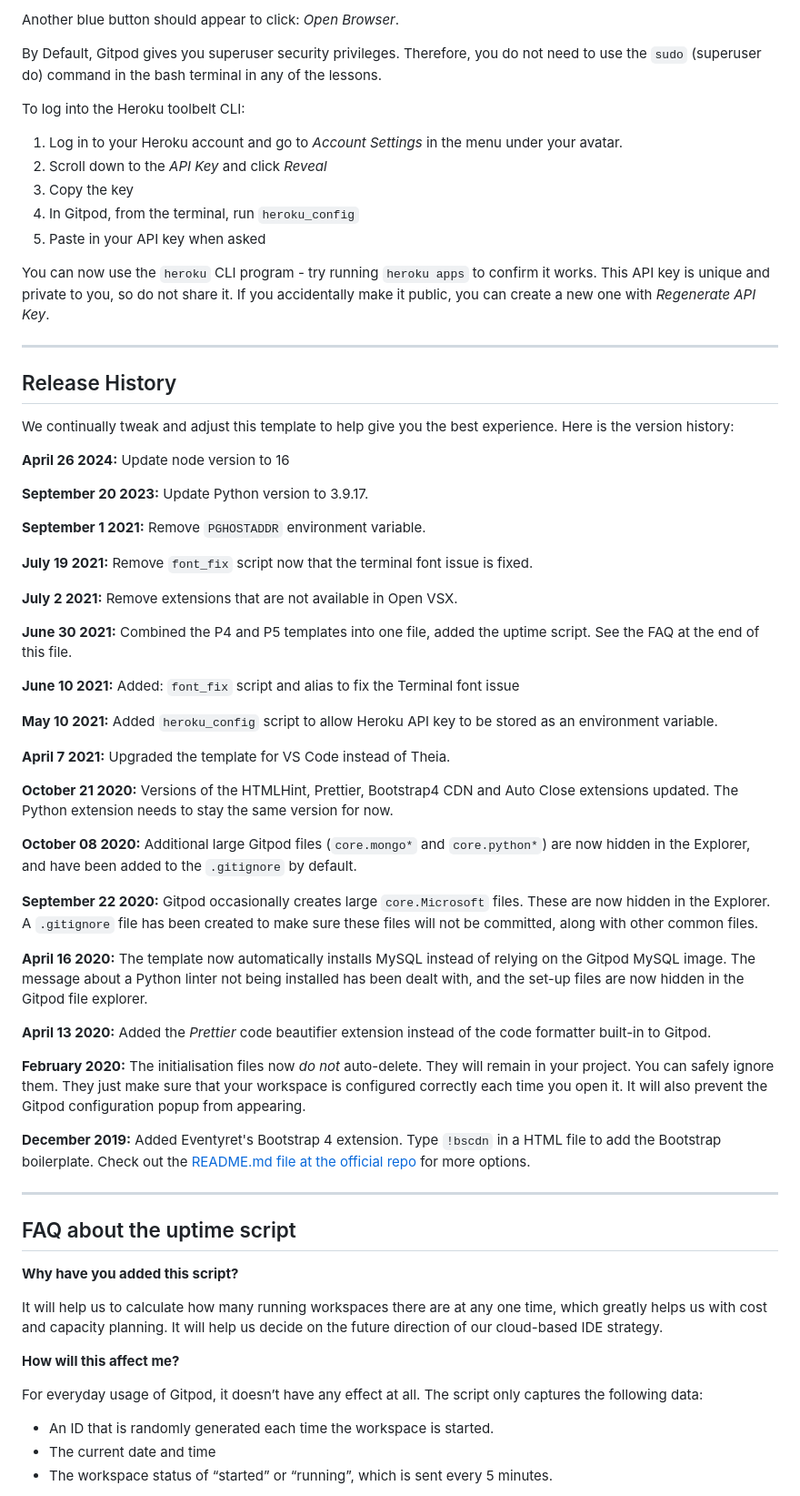
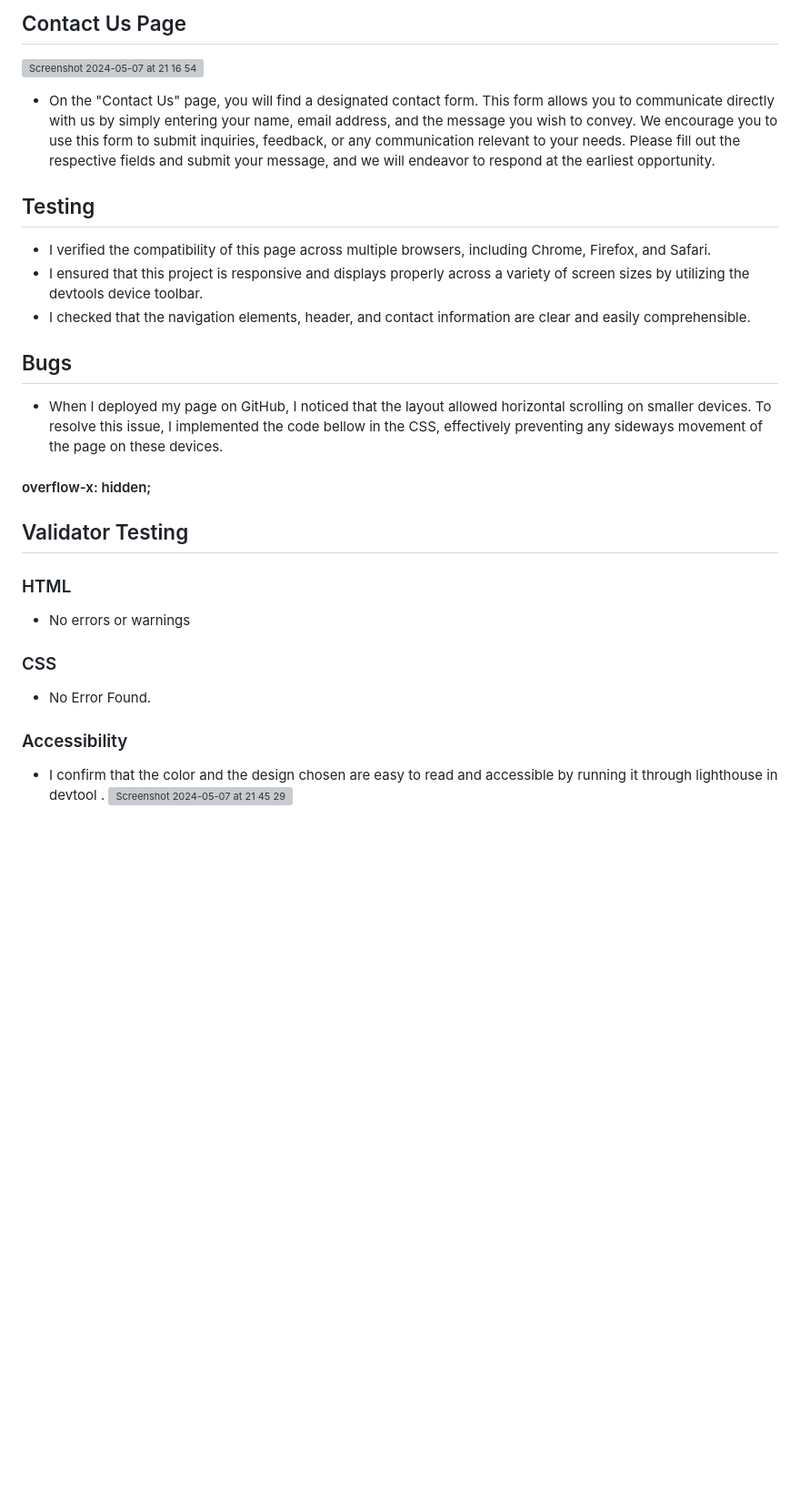
Before and after one commit to Masxshaqir/first-portfolio, a Markdown page: README.md, the part around the change printed below. Shown: that part at 91% size. Drawn GitHub-style; blank space fills up the shorter version; grey boxes are pictures that could not be loaded.

```diff
--- a/README.md
+++ b/README.md
@@ -22,69 +43,23 @@ A blue button should appear to click: _Make Public_,
 
-Another blue button should appear to click: _Open Browser_.
+## Contact Us Page
+![Screenshot 2024-05-07 at 21 16 54](https://github.com/Masxshaqir/first-portfolio/assets/166545640/13410803-6bdd-4cec-abb4-8463b4b901e3)
+- On the "Contact Us" page, you will find a designated contact form. This form allows you to communicate directly with us by simply entering your name, email address, and the message you wish to convey. We encourage you to use this form to submit inquiries, feedback, or any communication relevant to your needs. Please fill out the respective fields and submit your message, and we will endeavor to respond at the earliest opportunity.
+## Testing
+- I verified the compatibility of this page across multiple browsers, including Chrome, Firefox, and Safari.
+- I ensured that this project is responsive and displays properly across a variety of screen sizes by utilizing the devtools device toolbar.
+- I checked that the navigation elements, header, and contact information are clear and easily comprehensible.
 
-By Default, Gitpod gives you superuser security privileges. Therefore, you do not need to use the `sudo` (superuser do) command in the bash terminal in any of the lessons.
+## Bugs
+- When I deployed my page on GitHub, I noticed that the layout allowed horizontal scrolling on smaller devices. To resolve this issue, I implemented the code bellow in the CSS, effectively preventing any sideways movement of the page on these devices.
 
-To log into the Heroku toolbelt CLI:
+####  overflow-x: hidden;
 
-1. Log in to your Heroku account and go to *Account Settings* in the menu under your avatar.
-2. Scroll down to the *API Key* and click *Reveal*
-3. Copy the key
-4. In Gitpod, from the terminal, run `heroku_config`
-5. Paste in your API key when asked
+## Validator Testing
+### HTML
+- No errors or warnings
+### CSS
+- No Error Found.
+### Accessibility
+- I confirm that the color and the design chosen are easy to read and accessible by running it through lighthouse in devtool .
+![Screenshot 2024-05-07 at 21 45 29](https://github.com/Masxshaqir/first-portfolio/assets/166545640/a7f3ff0f-171e-494c-b34d-cc7e61a31160)
 
-You can now use the `heroku` CLI program - try running `heroku apps` to confirm it works. This API key is unique and private to you, so do not share it. If you accidentally make it public, you can create a new one with _Regenerate API Key_.
-
-------
-
-## Release History
-
-We continually tweak and adjust this template to help give you the best experience. Here is the version history:
-
-**April 26 2024:** Update node version to 16
-
-**September 20 2023:** Update Python version to 3.9.17.
-
-**September 1 2021:** Remove `PGHOSTADDR` environment variable.
-
-**July 19 2021:** Remove `font_fix` script now that the terminal font issue is fixed.
-
-**July 2 2021:** Remove extensions that are not available in Open VSX.
-
-**June 30 2021:** Combined the P4 and P5 templates into one file, added the uptime script. See the FAQ at the end of this file.
-
-**June 10 2021:** Added: `font_fix` script and alias to fix the Terminal font issue
-
-**May 10 2021:** Added `heroku_config` script to allow Heroku API key to be stored as an environment variable.
-
-**April 7 2021:** Upgraded the template for VS Code instead of Theia.
-
-**October 21 2020:** Versions of the HTMLHint, Prettier, Bootstrap4 CDN and Auto Close extensions updated. The Python extension needs to stay the same version for now.
-
-**October 08 2020:** Additional large Gitpod files (`core.mongo*` and `core.python*`) are now hidden in the Explorer, and have been added to the `.gitignore` by default.
-
-**September 22 2020:** Gitpod occasionally creates large `core.Microsoft` files. These are now hidden in the Explorer. A `.gitignore` file has been created to make sure these files will not be committed, along with other common files.
-
-**April 16 2020:** The template now automatically installs MySQL instead of relying on the Gitpod MySQL image. The message about a Python linter not being installed has been dealt with, and the set-up files are now hidden in the Gitpod file explorer.
-
-**April 13 2020:** Added the _Prettier_ code beautifier extension instead of the code formatter built-in to Gitpod.
-
-**February 2020:** The initialisation files now _do not_ auto-delete. They will remain in your project. You can safely ignore them. They just make sure that your workspace is configured correctly each time you open it. It will also prevent the Gitpod configuration popup from appearing.
-
-**December 2019:** Added Eventyret's Bootstrap 4 extension. Type `!bscdn` in a HTML file to add the Bootstrap boilerplate. Check out the <a href="https://github.com/Eventyret/vscode-bcdn" target="_blank">README.md file at the official repo</a> for more options.
-
-------
-
-## FAQ about the uptime script
-
-**Why have you added this script?**
-
-It will help us to calculate how many running workspaces there are at any one time, which greatly helps us with cost and capacity planning. It will help us decide on the future direction of our cloud-based IDE strategy.
-
-**How will this affect me?**
-
-For everyday usage of Gitpod, it doesn’t have any effect at all. The script only captures the following data:
-
-- An ID that is randomly generated each time the workspace is started.
-- The current date and time
-- The workspace status of “started” or “running”, which is sent every 5 minutes.
-
```
Also changed, not shown: other parts of README.md (+34 -33 lines).
